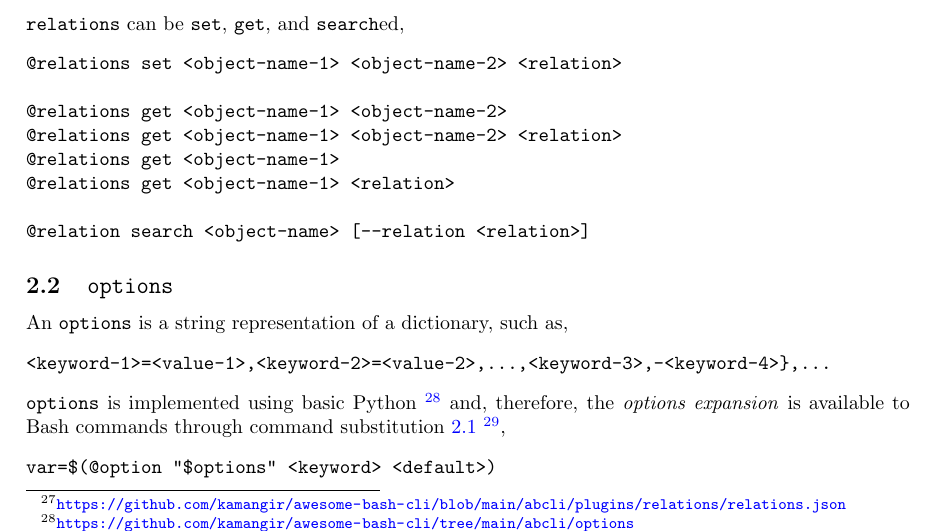
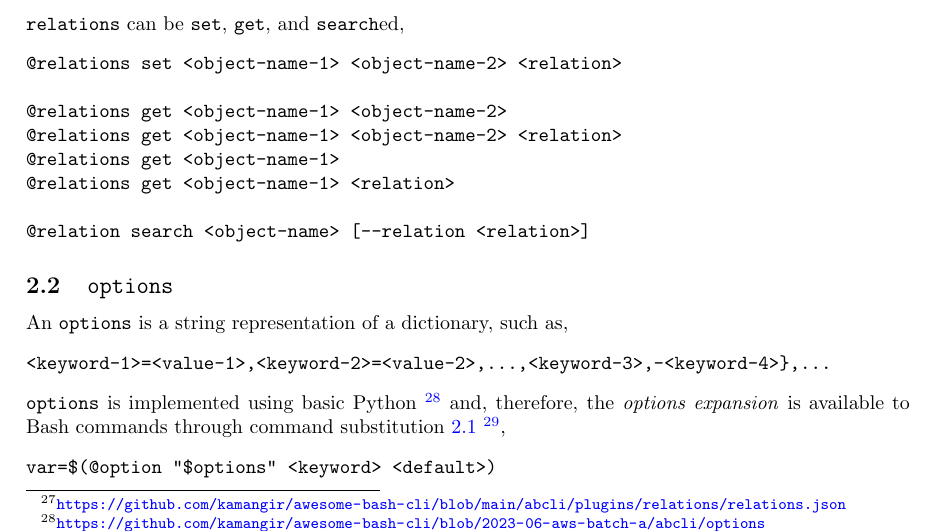
Before and after one commit to kamangir/giza, a LaTeX paper (tex/giza.tex, which reads tex/consts.tex, tex/expansions/options.tex): part of page 5 of 13, cut so that both start at the same text. Compiled offline with pdfLaTeX.

Commit message:
Updates from Overleaf

```diff
--- a/tex/consts.tex
+++ b/tex/consts.tex
@@ -1,5 +1,7 @@
-\newcommand{\revision}{1.92.1}
+\newcommand{\revision}{1.96.1}
 
 \newcommand{\footurl}[1]{\footnote{\url{#1}}}
 
+\newcommand{\abcli}[1]{\url{https://github.com/kamangir/awesome-bash-cli/blob/2023-06-aws-batch-a/#1}}
+
 \newcommand{\placeholder}[1]{$\langle\text{#1}\rangle$}
--- a/tex/expansions/options.tex
+++ b/tex/expansions/options.tex
@@ -7,7 +7,7 @@ An \texttt{options} is a string representation of a dictionary, such as,
 <keyword-1>=<value-1>,<keyword-2>=<value-2>,...,<keyword-3>,-<keyword-4>},...
 \end{verbatim}
 %
-\texttt{options} is implemented using basic Python~\footurl{https://github.com/kamangir/awesome-bash-cli/tree/main/abcli/options} and, therefore, the \emph{options expansion} is available to Bash commands through command substitution~\ref{command_substitution}~\footnote{In practice, a separate \texttt{@option::bool} is defined to cover boolean variables. It may be possible to combine \texttt{@option::bool} into \texttt{@option}, which remains an interest of the author.},
+\texttt{options} is implemented using basic Python~\footnote{\abcli{abcli/options}} and, therefore, the \emph{options expansion} is available to Bash commands through command substitution~\ref{command_substitution}~\footnote{In practice, a separate \texttt{@option::bool} is defined to cover boolean variables. It may be possible to combine \texttt{@option::bool} into \texttt{@option}, which remains an interest of the author.},
 %
 \begin{verbatim}
 var=$(@option "$options" <keyword> <default>)
```
